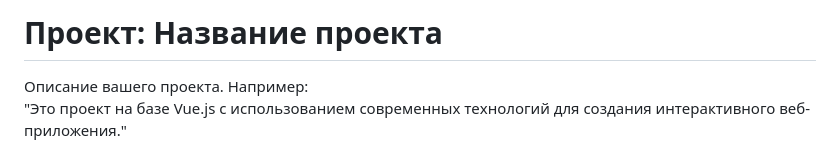
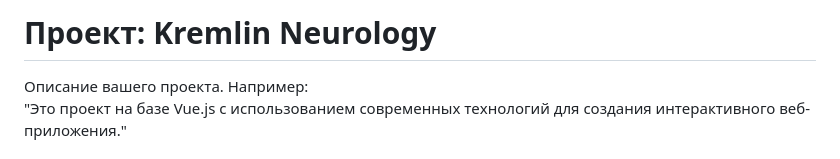
Before and after one commit to Renzo-Dev/kremlin-neurology, a Markdown page: README.md, the part around the change. GitHub-like rendering.

```diff
--- a/README.md
+++ b/README.md
@@ -1,4 +1,4 @@
-# Проект: Название проекта
+# Проект: Kremlin Neurology
 
 Описание вашего проекта. Например:
 "Это проект на базе Vue.js с использованием современных технологий для создания интерактивного веб-приложения."
```
